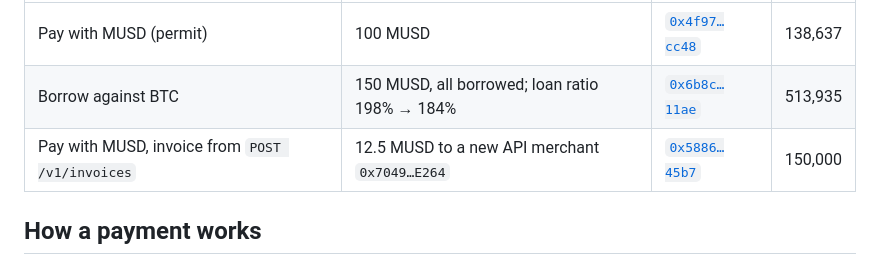
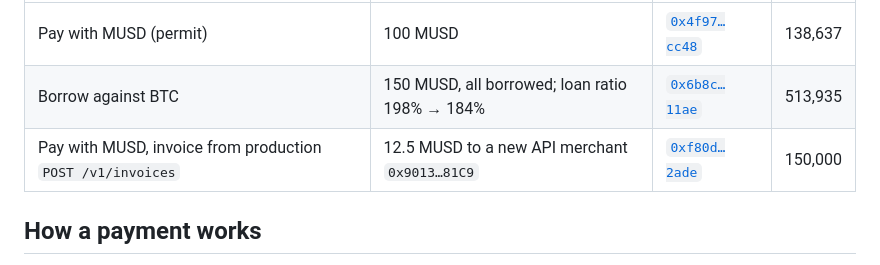
Before and after one commit to Evangel90/Mezout, a Markdown page: README.md, the part around the change. GitHub-like rendering.

Commit message:
Record the live API reference payment
Co-Authored-By: Claude Opus 5.5 <noreply@anthropic.com>

```diff
--- a/README.md
+++ b/README.md
@@ -22,7 +22,7 @@ All relayed by `0x7ECf…9a15`, so the customer paid no gas. Merchant `0x36A9…
 | --- | --- | --- | --- |
 | Pay with MUSD (permit) | 100 MUSD | [`0x4f97…cc48`](https://explorer.test.mezo.org/tx/0x4f9731b8b02102690edd793177e9bdc0a4b9456109f9c217d558c5fcd05bcc48) | 138,637 |
 | Borrow against BTC | 150 MUSD, all borrowed; loan ratio 198% → 184% | [`0x6b8c…11ae`](https://explorer.test.mezo.org/tx/0x6b8c1ba62cddf247e14837380fbb8c154dc2b87e76d0c1b8afc867ec229711ae) | 513,935 |
-| Pay with MUSD, invoice from `POST /v1/invoices` | 12.5 MUSD to a new API merchant `0x7049…E264` | [`0x5886…45b7`](https://explorer.test.mezo.org/tx/0x5886bb2404b759d9a593bd4ef10338618aeb53aeac007641572bb84089dc45b7) | 150,000 |
+| Pay with MUSD, invoice from production `POST /v1/invoices` | 12.5 MUSD to a new API merchant `0x9013…81C9` | [`0xf80d…2ade`](https://explorer.test.mezo.org/tx/0xf80ddf1aa4f9618eb00942606741d017941355fe568b314d87b11e9fd20e2ade) | 150,000 |
 
 ## How a payment works
 
```
